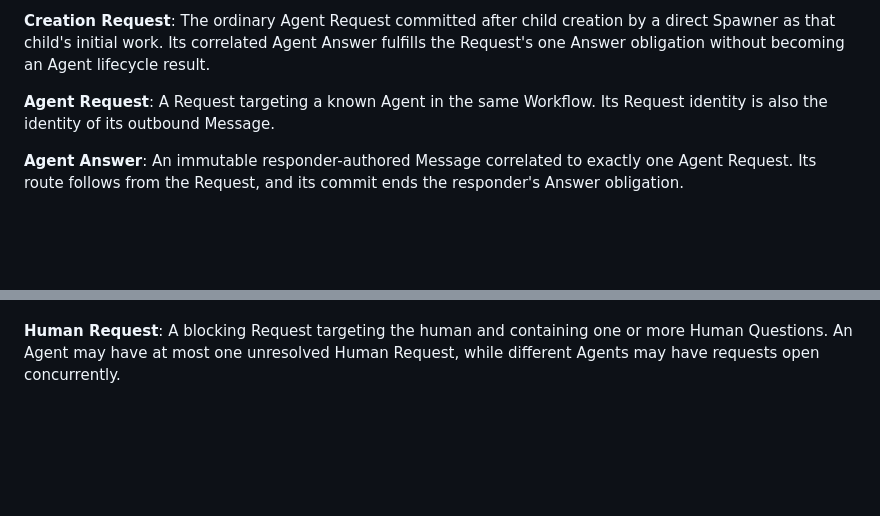
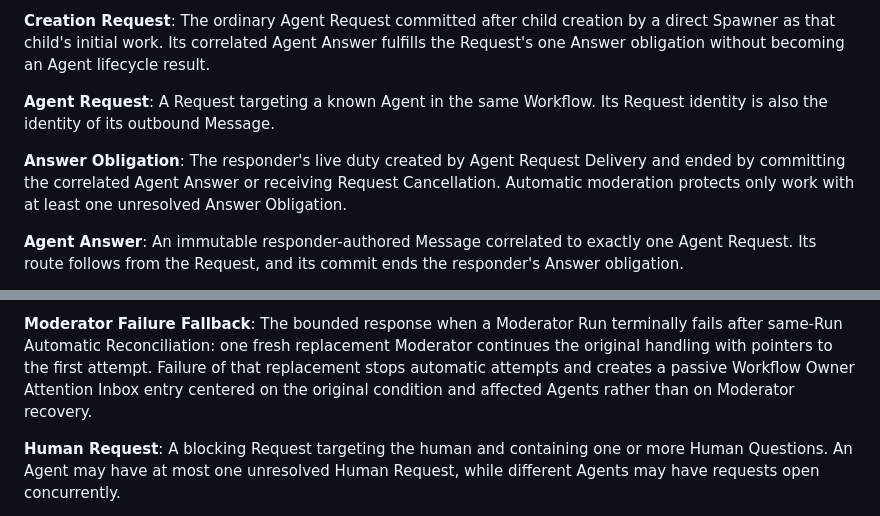
Before and after one commit to ewgdg/pi-agent-coordination, a Markdown page: CONTEXT.md, 2 parts joined by grey strips. GitHub-like rendering; blank space fills up the shorter version.

```diff
--- a/CONTEXT.md
+++ b/CONTEXT.md
@@ -41,6 +41,9 @@ The ordinary Agent Request committed after child creation by a direct Spawner as
 **Agent Request**:
 A Request targeting a known Agent in the same Workflow. Its Request identity is also the identity of its outbound Message.
 
+**Answer Obligation**:
+The responder's live duty created by Agent Request Delivery and ended by committing the correlated Agent Answer or receiving Request Cancellation. Automatic moderation protects only work with at least one unresolved Answer Obligation.
+
 **Agent Answer**:
 An immutable responder-authored Message correlated to exactly one Agent Request. Its route follows from the Request, and its commit ends the responder's Answer obligation.
 
@@ -72,3 +112,5 @@ A live closed component of current Agent Runs in which every Run is settled, ret
+**Moderator Failure Fallback**:
+The bounded response when a Moderator Run terminally fails after same-Run Automatic Reconciliation: one fresh replacement Moderator continues the original handling with pointers to the first attempt. Failure of that replacement stops automatic attempts and creates a passive Workflow Owner Attention Inbox entry centered on the original condition and affected Agents rather than on Moderator recovery.
 
 **Human Request**:
 A blocking Request targeting the human and containing one or more Human Questions. An Agent may have at most one unresolved Human Request, while different Agents may have requests open concurrently.
```
Also changed, not shown: other parts of CONTEXT.md (+38 -1 lines).
